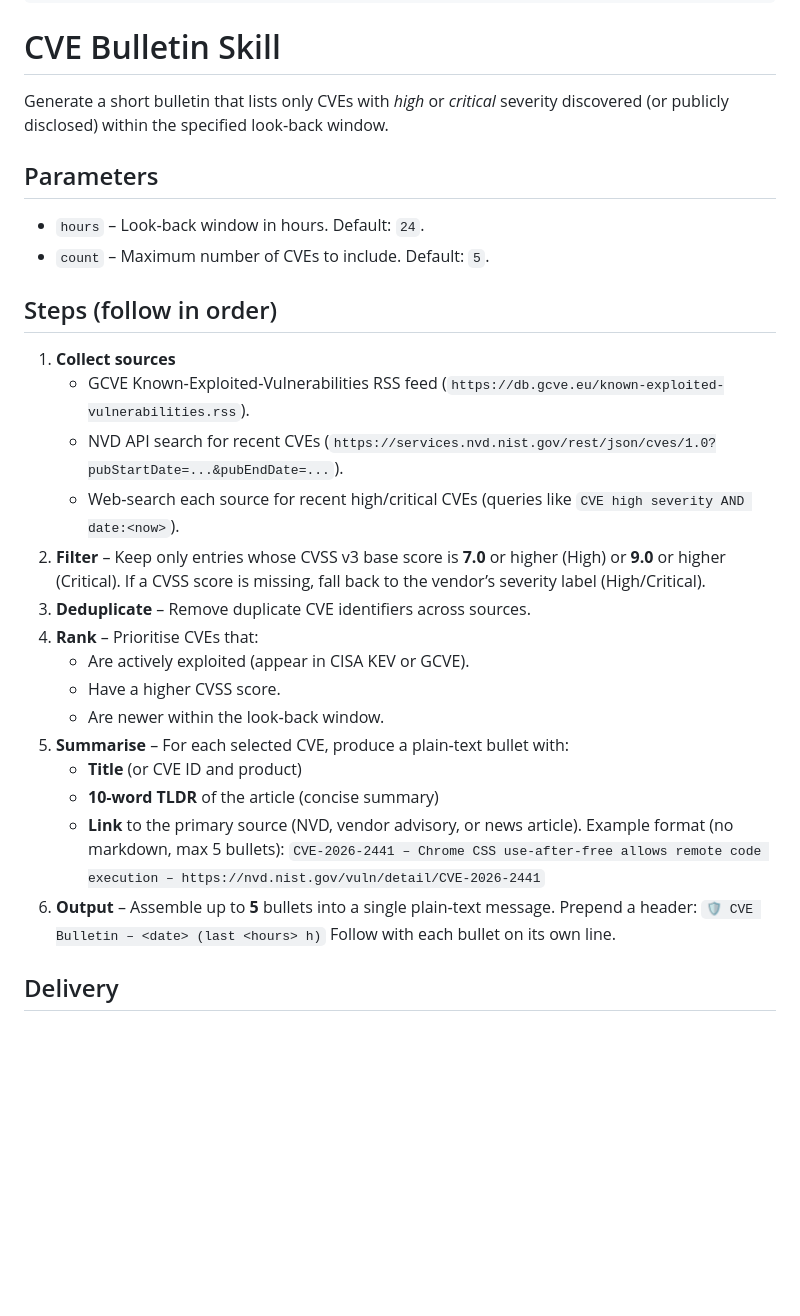
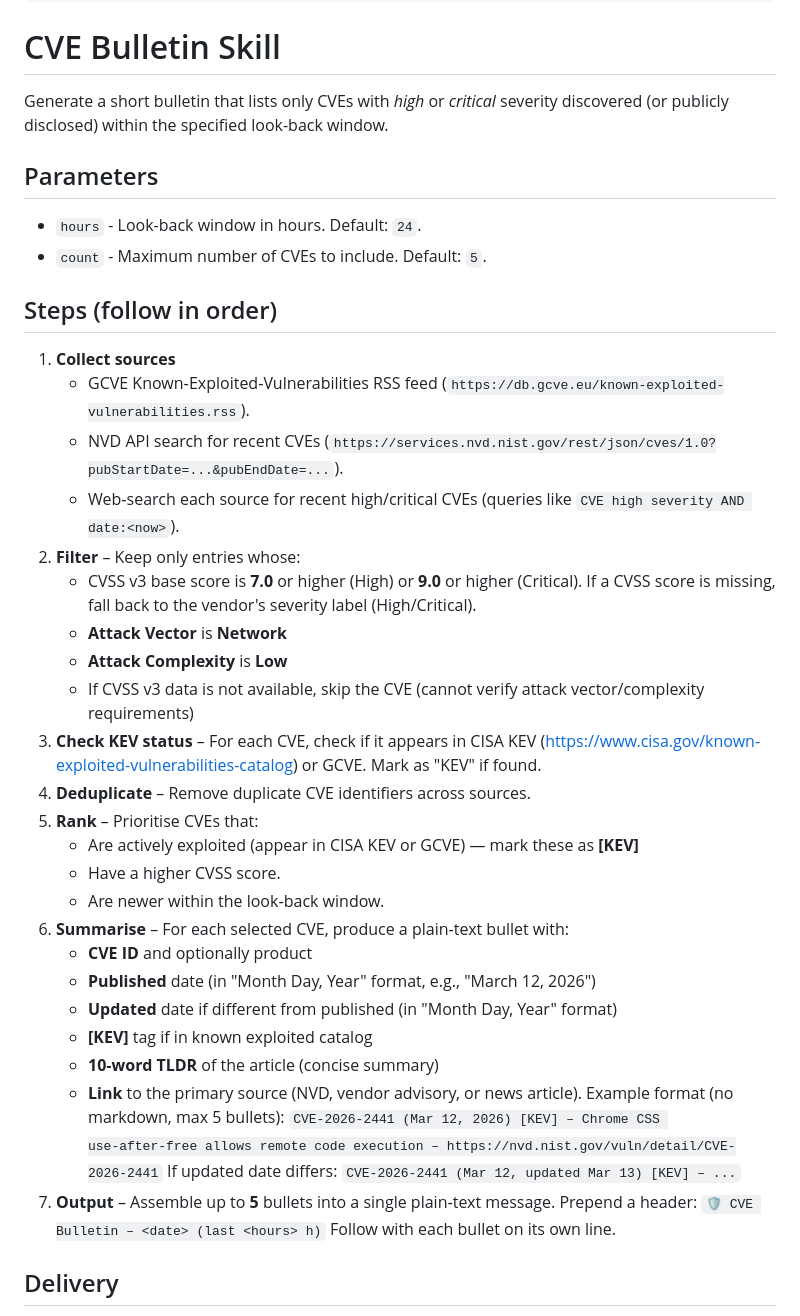
Before and after one commit to pastel0510/dashboard, a Markdown page: skills/cve-bulletin/SKILL.md, the part around one of its changes. Drawn GitHub-style; blank space fills up the shorter version.

```diff
--- a/skills/cve-bulletin/SKILL.md
+++ b/skills/cve-bulletin/SKILL.md
@@ -17,30 +17,39 @@ metadata:
 
 # CVE Bulletin Skill
 
-Generate a short bulletin that lists only CVEs with *high* or *critical* severity discovered (or publicly disclosed) within the specified look‑back window.
+Generate a short bulletin that lists only CVEs with *high* or *critical* severity discovered (or publicly disclosed) within the specified look-back window.
 
 ## Parameters
-- `hours` – Look‑back window in hours. Default: `24`.
-- `count` – Maximum number of CVEs to include. Default: `5`.
+- `hours` - Look-back window in hours. Default: `24`.
+- `count` - Maximum number of CVEs to include. Default: `5`.
 
 ## Steps (follow in order)
 1. **Collect sources**
    - GCVE Known‑Exploited‑Vulnerabilities RSS feed (`https://db.gcve.eu/known-exploited-vulnerabilities.rss`).
    - NVD API search for recent CVEs (`https://services.nvd.nist.gov/rest/json/cves/1.0?pubStartDate=...&pubEndDate=...`).
    - Web‑search each source for recent high/critical CVEs (queries like `CVE high severity AND date:<now>`).
-2. **Filter** – Keep only entries whose CVSS v3 base score is **7.0** or higher (High) or **9.0** or higher (Critical). If a CVSS score is missing, fall back to the vendor’s severity label (High/Critical).
-3. **Deduplicate** – Remove duplicate CVE identifiers across sources.
-4. **Rank** – Prioritise CVEs that:
-   - Are actively exploited (appear in CISA KEV or GCVE).
+2. **Filter** – Keep only entries whose:
+   - CVSS v3 base score is **7.0** or higher (High) or **9.0** or higher (Critical). If a CVSS score is missing, fall back to the vendor's severity label (High/Critical).
+   - **Attack Vector** is **Network**
+   - **Attack Complexity** is **Low**
+   - If CVSS v3 data is not available, skip the CVE (cannot verify attack vector/complexity requirements)
+3. **Check KEV status** – For each CVE, check if it appears in CISA KEV (https://www.cisa.gov/known-exploited-vulnerabilities-catalog) or GCVE. Mark as "KEV" if found.
+4. **Deduplicate** – Remove duplicate CVE identifiers across sources.
+5. **Rank** – Prioritise CVEs that:
+   - Are actively exploited (appear in CISA KEV or GCVE) — mark these as **[KEV]**
    - Have a higher CVSS score.
    - Are newer within the look‑back window.
-5. **Summarise** – For each selected CVE, produce a plain‑text bullet with:
-   - **Title** (or CVE ID and product)
+6. **Summarise** – For each selected CVE, produce a plain‑text bullet with:
+   - **CVE ID** and optionally product
+   - **Published** date (in "Month Day, Year" format, e.g., "March 12, 2026")
+   - **Updated** date if different from published (in "Month Day, Year" format)
+   - **[KEV]** tag if in known exploited catalog
    - **10‑word TLDR** of the article (concise summary)
    - **Link** to the primary source (NVD, vendor advisory, or news article).
    Example format (no markdown, max 5 bullets):
-   `CVE‑2026‑2441 – Chrome CSS use‑after‑free allows remote code execution – https://nvd.nist.gov/vuln/detail/CVE-2026-2441`
-6. **Output** – Assemble up to **5** bullets into a single plain‑text message. Prepend a header:
+   `CVE‑2026‑2441 (Mar 12, 2026) [KEV] – Chrome CSS use‑after‑free allows remote code execution – https://nvd.nist.gov/vuln/detail/CVE-2026‑2441`
+   If updated date differs: `CVE‑2026‑2441 (Mar 12, updated Mar 13) [KEV] – ...`
+7. **Output** – Assemble up to **5** bullets into a single plain‑text message. Prepend a header:
    `🛡️ CVE Bulletin – <date> (last <hours> h)`
    Follow with each bullet on its own line.
 
```
Also changed, not shown: other parts of skills/cve-bulletin/SKILL.md (+3 -3 lines), HEARTBEAT.md (+12 -5 lines), skills/finnish-news-bulletin/SKILL.md (+1 -1 lines).
